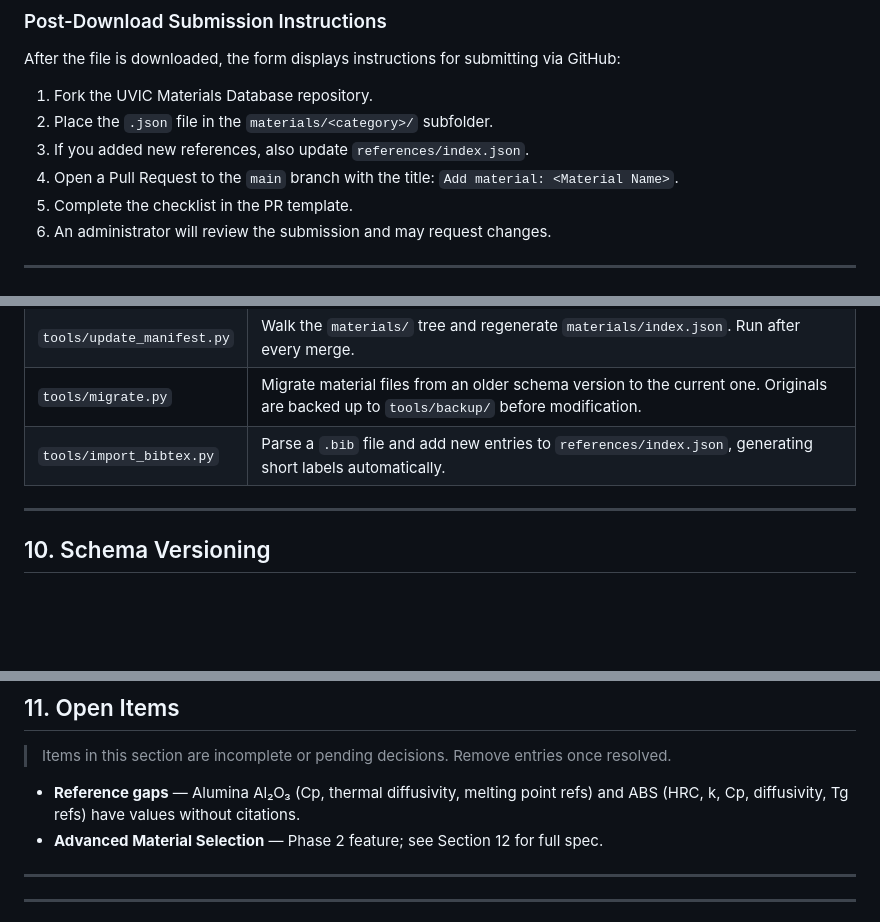
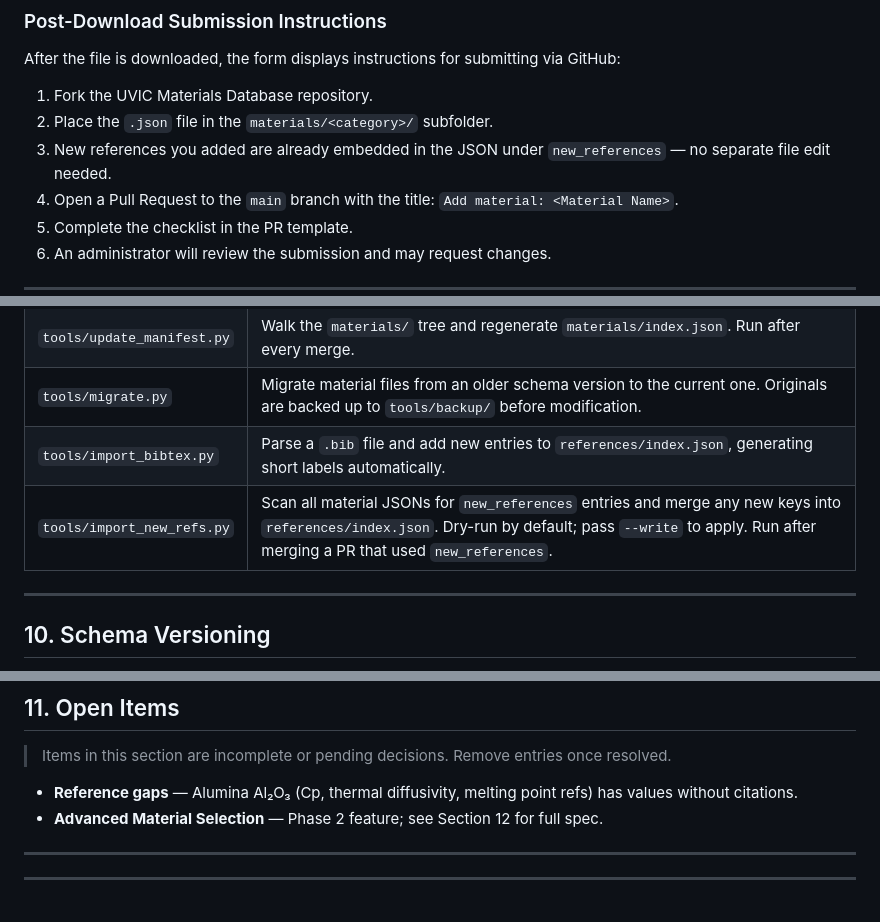
Before and after one commit to scroberts/Engineering-Materials-Database, a Markdown page: SPEC.md, 3 parts joined by grey strips. Rendered like a GitHub page; blank space fills up the shorter version.

```diff
--- a/SPEC.md
+++ b/SPEC.md
@@ -346,7 +346,7 @@ After the file is downloaded, the form displays instructions for submitting via
 
 1. Fork the UVIC Materials Database repository.
 2. Place the `.json` file in the `materials/<category>/` subfolder.
-3. If you added new references, also update `references/index.json`.
+3. New references you added are already embedded in the JSON under `new_references` — no separate file edit needed.
 4. Open a Pull Request to the `main` branch with the title: `Add material: <Material Name>`.
 5. Complete the checklist in the PR template.
 6. An administrator will review the submission and may request changes.
@@ -391,6 +392,7 @@ Located in `tools/`. Run locally or in CI. Require `pip install -r tools/require
 | `tools/update_manifest.py` | Walk the `materials/` tree and regenerate `materials/index.json`. Run after every merge. |
 | `tools/migrate.py`         | Migrate material files from an older schema version to the current one. Originals are backed up to `tools/backup/` before modification. |
 | `tools/import_bibtex.py`   | Parse a `.bib` file and add new entries to `references/index.json`, generating short labels automatically. |
+| `tools/import_new_refs.py` | Scan all material JSONs for `new_references` entries and merge any new keys into `references/index.json`. Dry-run by default; pass `--write` to apply. Run after merging a PR that used `new_references`. |
 
 ---
 
@@ -410,7 +412,7 @@ This ensures old entries are never broken by format changes.
 
 > Items in this section are incomplete or pending decisions. Remove entries once resolved.
 
-- **Reference gaps** — Alumina Al₂O₃ (Cp, thermal diffusivity, melting point refs) and ABS (HRC, k, Cp, diffusivity, Tg refs) have values without citations.
+- **Reference gaps** — Alumina Al₂O₃ (Cp, thermal diffusivity, melting point refs) has values without citations.
 - **Advanced Material Selection** — Phase 2 feature; see Section 12 for full spec.
 
 ---
```
Also changed, not shown: other parts of SPEC.md (+14 -13 lines), PLAN.md (+12 -7 lines).
